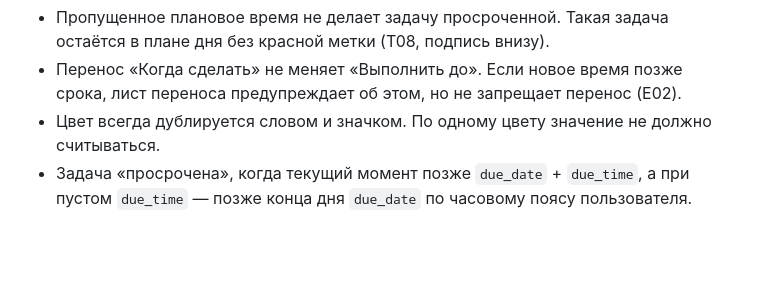
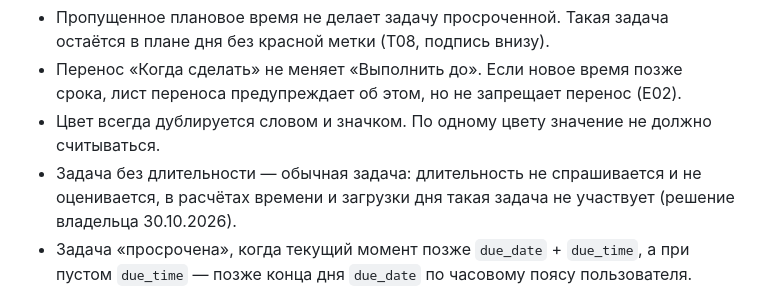
Before and after one commit to kirill-mark/task-planner, a Markdown page: docs/design-c/rules.md, the part around the change. GitHub-like rendering; blank space fills up the shorter version.

```diff
--- a/docs/design-c/rules.md
+++ b/docs/design-c/rules.md
@@ -21,6 +21,7 @@
 - Пропущенное плановое время не делает задачу просроченной. Такая задача остаётся в плане дня без красной метки (T08, подпись внизу).
 - Перенос «Когда сделать» не меняет «Выполнить до». Если новое время позже срока, лист переноса предупреждает об этом, но не запрещает перенос (E02).
 - Цвет всегда дублируется словом и значком. По одному цвету значение не должно считываться.
+- Задача без длительности — обычная задача: длительность не спрашивается и не оценивается, в расчётах времени и загрузки дня такая задача не участвует (решение владельца 30.10.2026).
 - Задача «просрочена», когда текущий момент позже `due_date` + `due_time`, а при пустом `due_time` — позже конца дня `due_date` по часовому поясу пользователя.
 
 ## 2. Счётчики
```
Also changed, not shown: docs/tz-v1.1-progress.md (+1 -1 lines).
